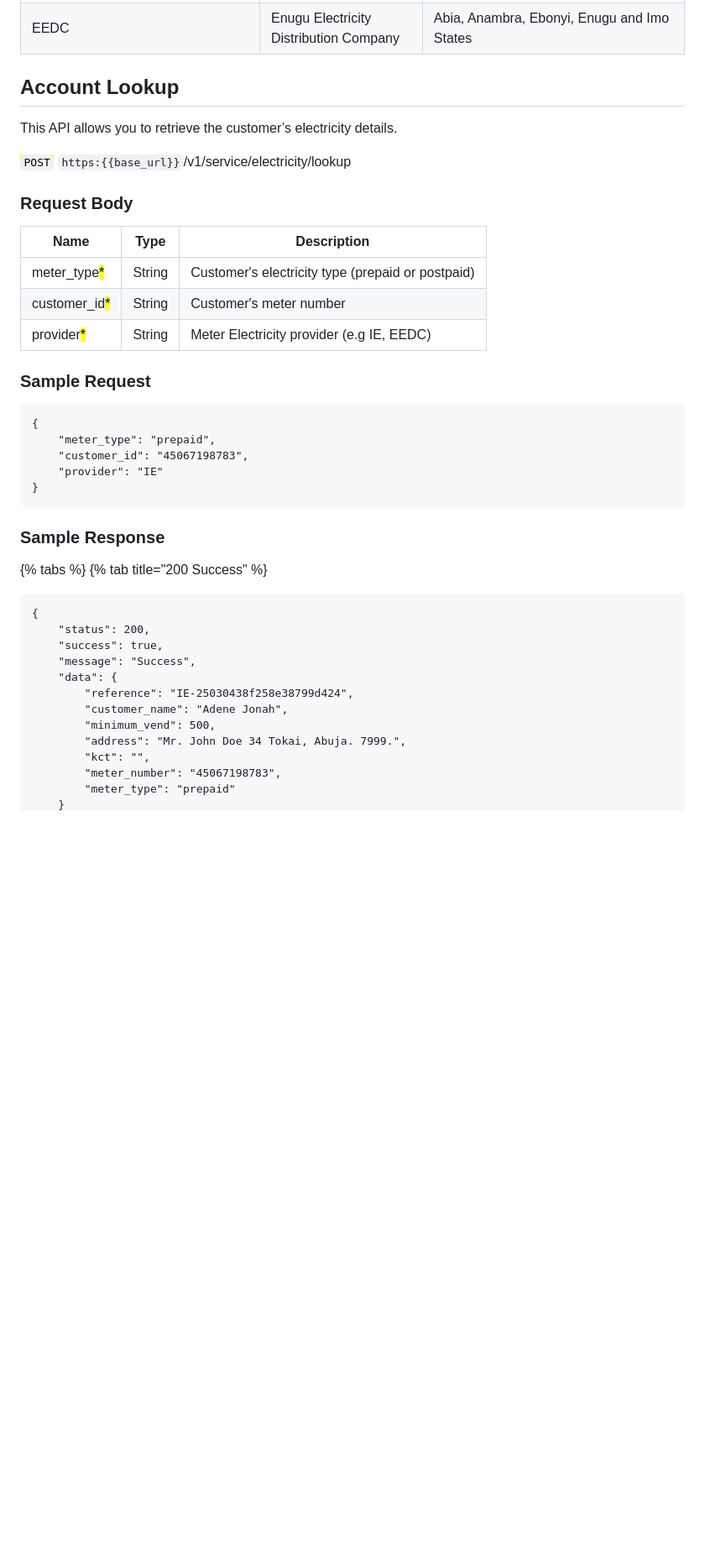
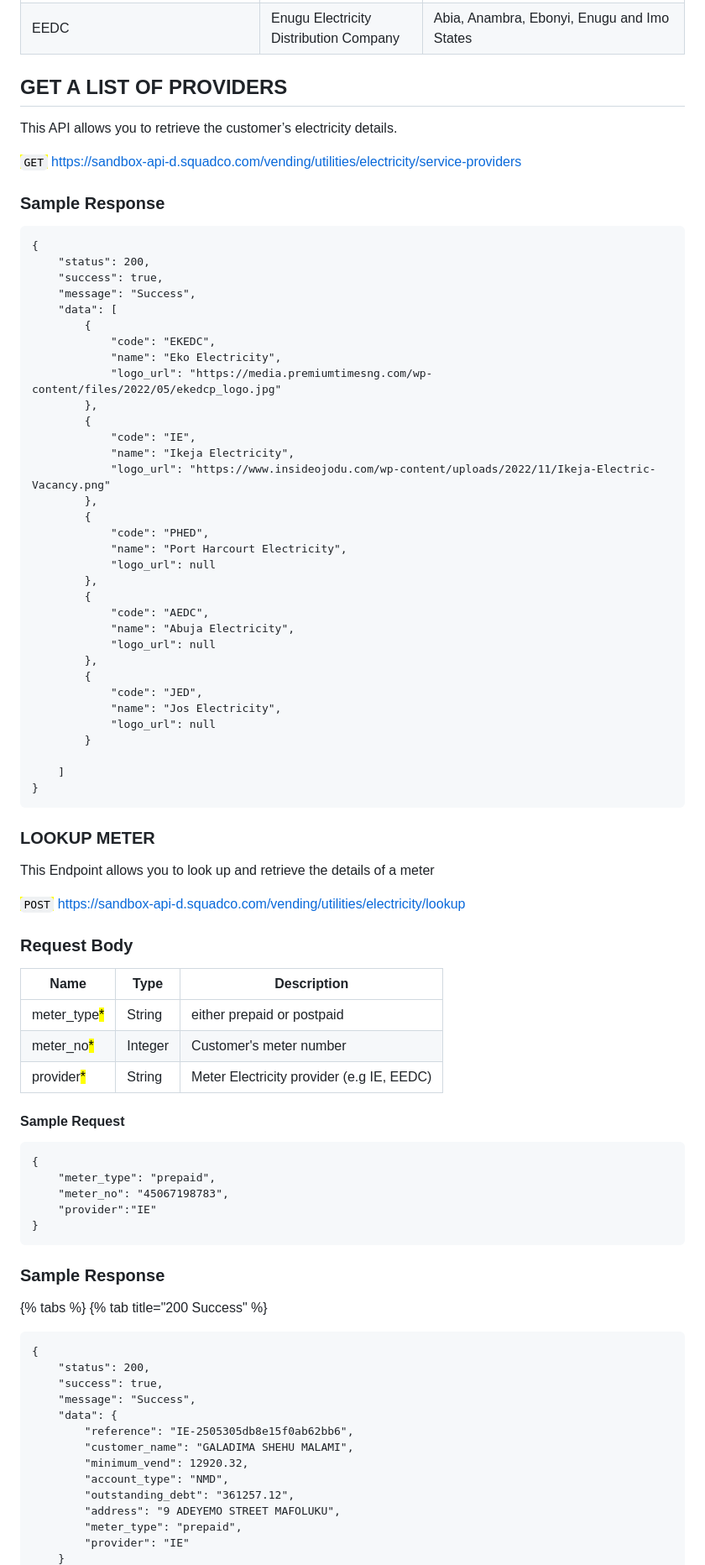
Before and after one commit to Emeka-Uche/XDocumentation, a Markdown page: value-added-services/utilities/electricity-subscription.md, the part around one of its changes. Shown at 84% size. Drawn GitHub-style; blank space fills up the shorter version.

Commit message:
GITBOOK-443: change request with no subject merged in GitBook

````diff
--- a/value-added-services/utilities/electricity-subscription.md
+++ b/value-added-services/utilities/electricity-subscription.md
@@ -8,27 +8,73 @@ description: These Suit of APIs allow you vend electricity tokens
 
 <table><thead><tr><th width="258">Provider</th><th>Full Name</th><th>Region</th></tr></thead><tbody><tr><td>IE</td><td>Ikeja Electricity</td><td>Abule Egba, Akowonjo, Ikeja, Ikorodu, Oshodi and Shomolu in Lagos</td></tr><tr><td>EKEDC</td><td>Eko Electricity Distribution Company</td><td>Lekki, Ibeju, Islands, Ajah, Ajele, Orile, Ijora, Apapa, Mushin, Festac, Ojo, and Agbara in Lagos</td></tr><tr><td>AEDC </td><td>Abuja Electricity Distribution Company</td><td>FCT Abuja, Kogi, Niger, and Nasarawa States</td></tr><tr><td>YEDC</td><td>Yola Electricity Distribution Company</td><td>Adamawa, Taraba, Borno, and Yobe states</td></tr><tr><td>BEDC</td><td>Benin Electricity Distribution Company</td><td>Delta, Edo, Ekiti, and Ondo States</td></tr><tr><td>IBEDC</td><td>Ibadan Electricity Distribution Company</td><td>Oyo, Ibadan, Osun, Ogun &#x26; Kwara States</td></tr><tr><td>KEDCO</td><td>Kano Electricity Distribution Company</td><td>Kano, Katsina, and Jigawa States</td></tr><tr><td>KAEDC</td><td>Kaduna Electricity Distribution Company</td><td>Kaduna, Kebbi, Sokoto and Zamfara States</td></tr><tr><td>PHED</td><td>Port Harcourt Electricity Distribution Company</td><td>Rivers, Bayelsa, Cross River and Akwa-Ibom States</td></tr><tr><td>EEDC</td><td>Enugu Electricity Distribution Company</td><td>Abia, Anambra, Ebonyi, Enugu and Imo States</td></tr></tbody></table>
 
-## Account Lookup
+## GET A LIST OF PROVIDERS
 
 This API allows you to retrieve the customer’s electricity details.
 
-<mark style="color:green;">`POST`</mark> `https:{{base_url}}`/v1/service/electricity/lookup
+<mark style="color:green;">`GET`</mark> [<mark style="color:green;">https://sandbox-api-d.squadco.com/vending/utilities/electricity/service-providers</mark>](https://sandbox-api-d.squadco.com/vending/utilities/electricity/service-providers)
+
+### Sample Response
+
+```
+{
+    "status": 200,
+    "success": true,
+    "message": "Success",
+    "data": [
+        {
+            "code": "EKEDC",
+            "name": "Eko Electricity",
+            "logo_url": "https://media.premiumtimesng.com/wp-content/files/2022/05/ekedcp_logo.jpg"
+        },
+        {
+            "code": "IE",
+            "name": "Ikeja Electricity",
+            "logo_url": "https://www.insideojodu.com/wp-content/uploads/2022/11/Ikeja-Electric-Vacancy.png"
+        },
+        {
+            "code": "PHED",
+            "name": "Port Harcourt Electricity",
+            "logo_url": null
+        },
+        {
+            "code": "AEDC",
+            "name": "Abuja Electricity",
+            "logo_url": null
+        },
+        {
+            "code": "JED",
+            "name": "Jos Electricity",
+            "logo_url": null
+        }
+
+    ]
+}
+```
+
+###
+
+### LOOKUP METER
+
+This Endpoint allows you to look up and retrieve the details of a meter
+
+<mark style="color:green;">`POST`</mark> [<mark style="color:green;">https://sandbox-api-d.squadco.com/vending/utilities/electricity/lookup</mark>](https://sandbox-api-d.squadco.com/vending/utilities/electricity/lookup)
 
 ### Request Body
 
-| Name                                           | Type   | Description                                       |
-| ---------------------------------------------- | ------ | ------------------------------------------------- |
-| meter\_type<mark style="color:red;">\*</mark>  | String | Customer's electricity type (prepaid or postpaid) |
-| customer\_id<mark style="color:red;">\*</mark> | String | Customer's meter number                           |
-| provider<mark style="color:red;">\*</mark>     | String | Meter Electricity provider (e.g  IE, EEDC)        |
+| Name                                          | Type    | Description                                |
+| --------------------------------------------- | ------- | ------------------------------------------ |
+| meter\_type<mark style="color:red;">\*</mark> | String  | either prepaid or postpaid                 |
+| meter\_no<mark style="color:red;">\*</mark>   | Integer | Customer's meter number                    |
+| provider<mark style="color:red;">\*</mark>    | String  | Meter Electricity provider (e.g  IE, EEDC) |
 
-### Sample Request
+#### Sample Request
 
 ```
 {
     "meter_type": "prepaid",
-    "customer_id": "45067198783",
-    "provider": "IE"
+    "meter_no": "45067198783",
+    "provider":"IE"
 }
 ```
 
@@ -42,11 +88,12 @@ This API allows you to retrieve the customer’s electricity details.
     "success": true,
     "message": "Success",
     "data": {
-        "reference": "IE-25030438f258e38799d424",
-        "customer_name": "Adene Jonah",
-        "minimum_vend": 500,
-        "address": "Mr. John Doe 34 Tokai, Abuja. 7999.",
-        "kct": "",
-        "meter_number": "45067198783",
-        "meter_type": "prepaid"
+        "reference": "IE-2505305db8e15f0ab62bb6",
+        "customer_name": "GALADIMA SHEHU MALAMI",
+        "minimum_vend": 12920.32,
+        "account_type": "NMD",
+        "outstanding_debt": "361257.12",
+        "address": "9 ADEYEMO STREET MAFOLUKU",
+        "meter_type": "prepaid",
+        "provider": "IE"
     }
````
Also changed, not shown: other parts of value-added-services/utilities/electricity-subscription.md (+71 -26 lines).
